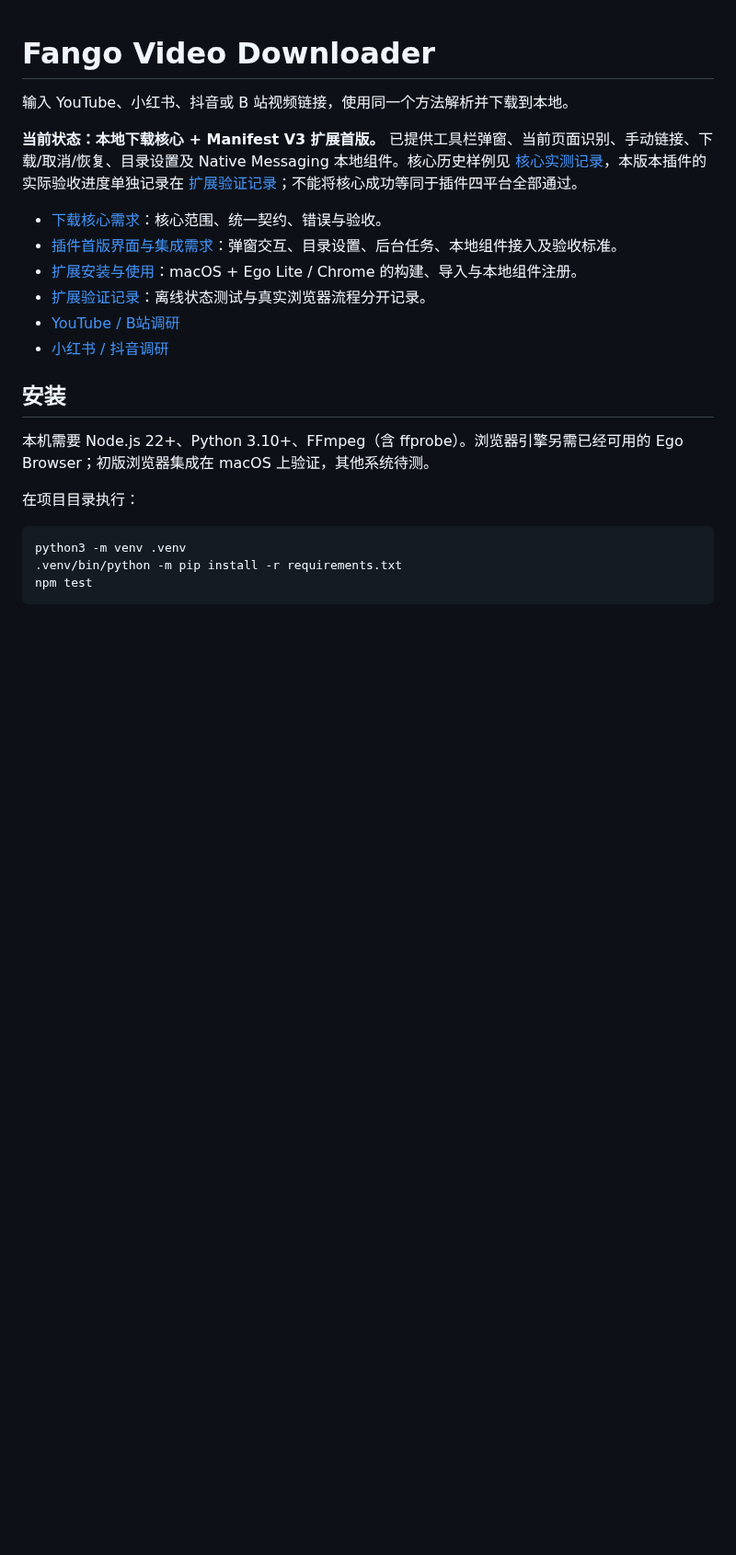
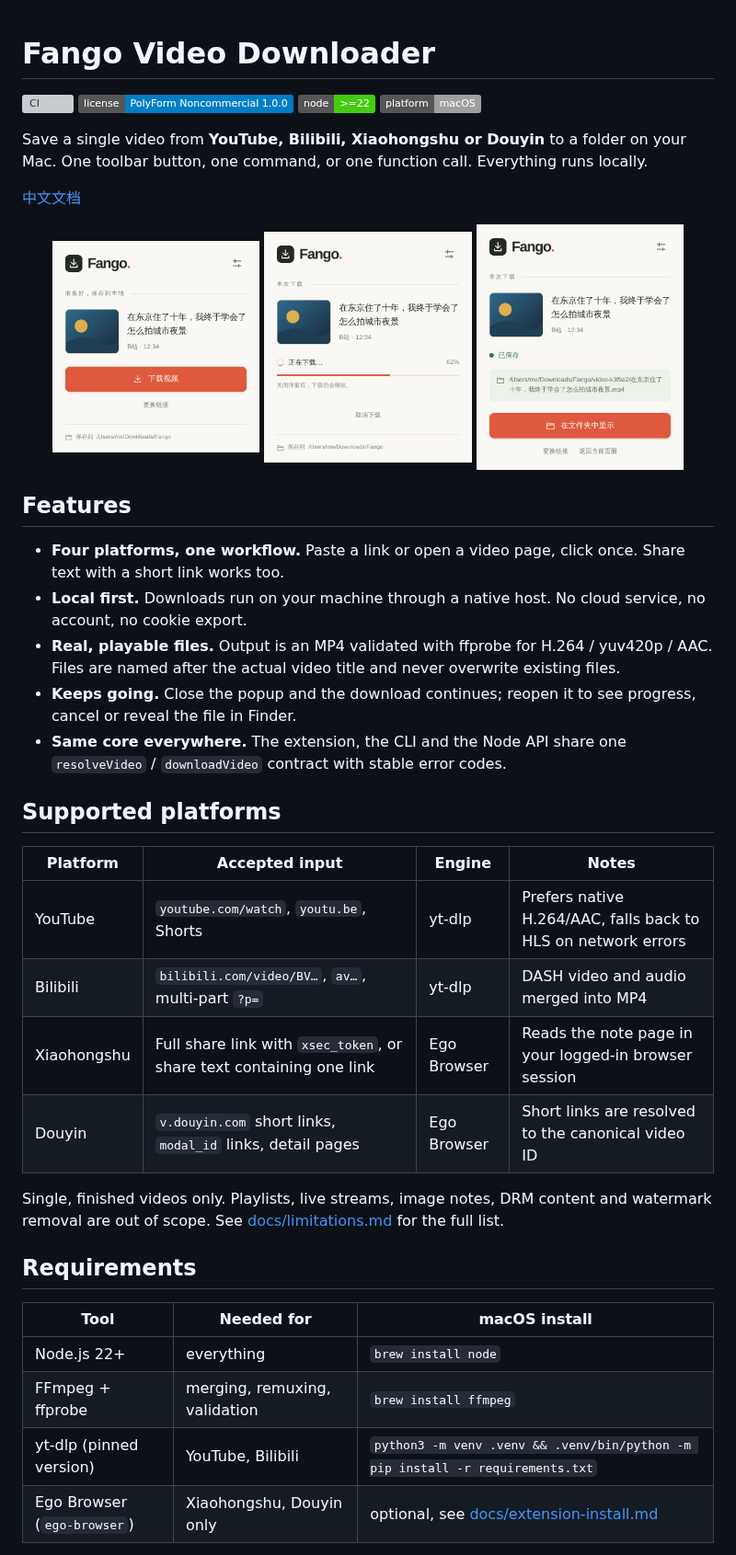
Before and after one commit to 0xFANGO/fetchy, a Markdown page: README.md, the part around one of its changes. Shown at 92% size. GitHub-like rendering; pictures changed too: docs/assets/popup-downloading.png (added), docs/assets/popup-ready.png (added), docs/assets/popup-saved.png (added); badges without logos; blank space fills up the shorter version; grey boxes are pictures that could not be loaded.

````diff
--- a/README.md
+++ b/README.md
@@ -1,23 +1,47 @@
 # Fango Video Downloader
 
-输入 YouTube、小红书、抖音或 B 站视频链接，使用同一个方法解析并下载到本地。
+[![CI](https://github.com/0xFANGO/fango-video-downloader/actions/workflows/ci.yml/badge.svg)](https://github.com/0xFANGO/fango-video-downloader/actions/workflows/ci.yml)
+[![License: PolyForm Noncommercial 1.0.0](https://img.shields.io/badge/license-PolyForm%20Noncommercial%201.0.0-blue)](LICENSE)
+[![Node >= 22](https://img.shields.io/badge/node-%3E%3D22-brightgreen)](package.json)
+[![Platform: macOS](https://img.shields.io/badge/platform-macOS-lightgrey)](docs/extension-install.md)
 
-**当前状态：本地下载核心 + Manifest V3 扩展首版。** 已提供工具栏弹窗、当前页面识别、手动链接、下载/取消/恢复、目录设置及 Native Messaging 本地组件。核心历史样例见 [核心实测记录](docs/validation.md)，本版本插件的实际验收进度单独记录在 [扩展验证记录](docs/extension-validation.md)；不能将核心成功等同于插件四平台全部通过。
+Save a single video from **YouTube, Bilibili, Xiaohongshu or Douyin** to a folder on your Mac.
+One toolbar button, one command, or one function call. Everything runs locally.
 
-- [下载核心需求](docs/requirements.md)：核心范围、统一契约、错误与验收。
-- [插件首版界面与集成需求](docs/extension-ui-requirements.md)：弹窗交互、目录设置、后台任务、本地组件接入及验收标准。
-- [扩展安装与使用](docs/extension-install.md)：macOS + Ego Lite / Chrome 的构建、导入与本地组件注册。
-- [扩展验证记录](docs/extension-validation.md)：离线状态测试与真实浏览器流程分开记录。
-- [YouTube / B站调研](docs/research-youtube-bilibili.md)
-- [小红书 / 抖音调研](docs/research-xiaohongshu-douyin.md)
+[中文文档](README.zh-CN.md)
 
-## 安装
+<p align="center">
+  <img src="docs/assets/popup-ready.png" width="30%" alt="Popup showing a detected Bilibili video with a Download button">
+  <img src="docs/assets/popup-downloading.png" width="30%" alt="Popup showing download progress at 62%">
+  <img src="docs/assets/popup-saved.png" width="30%" alt="Popup showing the saved file path and a Reveal in Finder button">
+</p>
 
-本机需要 Node.js 22+、Python 3.10+、FFmpeg（含 ffprobe）。浏览器引擎另需已经可用的 Ego Browser；初版浏览器集成在 macOS 上验证，其他系统待测。
+## Features
 
-在项目目录执行：
+- **Four platforms, one workflow.** Paste a link or open a video page, click once. Share text with a short link works too.
+- **Local first.** Downloads run on your machine through a native host. No cloud service, no account, no cookie export.
+- **Real, playable files.** Output is an MP4 validated with ffprobe for H.264 / yuv420p / AAC. Files are named after the actual video title and never overwrite existing files.
+- **Keeps going.** Close the popup and the download continues; reopen it to see progress, cancel or reveal the file in Finder.
+- **Same core everywhere.** The extension, the CLI and the Node API share one `resolveVideo` / `downloadVideo` contract with stable error codes.
 
-```bash
-python3 -m venv .venv
-.venv/bin/python -m pip install -r requirements.txt
-npm test
+## Supported platforms
+
+| Platform    | Accepted input                                                       | Engine      | Notes                                                         |
+| ----------- | -------------------------------------------------------------------- | ----------- | ------------------------------------------------------------- |
+| YouTube     | `youtube.com/watch`, `youtu.be`, Shorts                              | yt-dlp      | Prefers native H.264/AAC, falls back to HLS on network errors |
+| Bilibili    | `bilibili.com/video/BV…`, `av…`, multi-part `?p=`                    | yt-dlp      | DASH video and audio merged into MP4                          |
+| Xiaohongshu | Full share link with `xsec_token`, or share text containing one link | Ego Browser | Reads the note page in your logged-in browser session         |
+| Douyin      | `v.douyin.com` short links, `modal_id` links, detail pages           | Ego Browser | Short links are resolved to the canonical video ID            |
+
+Single, finished videos only. Playlists, live streams, image notes, DRM content and watermark removal are out of scope.
+See [docs/limitations.md](docs/limitations.md) for the full list.
+
+## Requirements
+
+| Tool                        | Needed for                    | macOS install                                                                  |
+| --------------------------- | ----------------------------- | ------------------------------------------------------------------------------ |
+| Node.js 22+                 | everything                    | `brew install node`                                                            |
+| FFmpeg + ffprobe            | merging, remuxing, validation | `brew install ffmpeg`                                                          |
+| yt-dlp (pinned version)     | YouTube, Bilibili             | `python3 -m venv .venv && .venv/bin/python -m pip install -r requirements.txt` |
+| Ego Browser (`ego-browser`) | Xiaohongshu, Douyin only      | optional, see [docs/extension-install.md](docs/extension-install.md)           |
+
````
Also changed, not shown: other parts of README.md (+64 -90 lines), README.zh-CN.md (added, +148 -0 lines), docs/extension-install.md (+1 -1 lines), docs/license-faq.md (added, +15 -0 lines), docs/limitations.md (added, +39 -0 lines), docs/requirements.md (+2 -0 lines), 1 other file.
